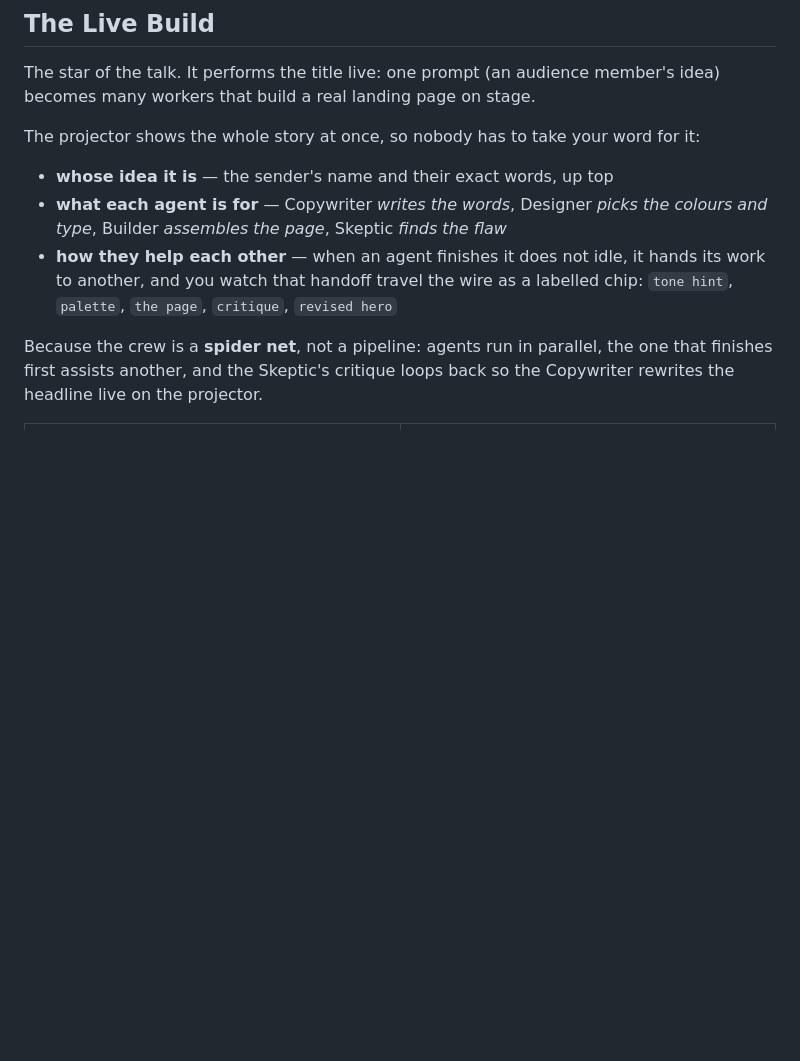
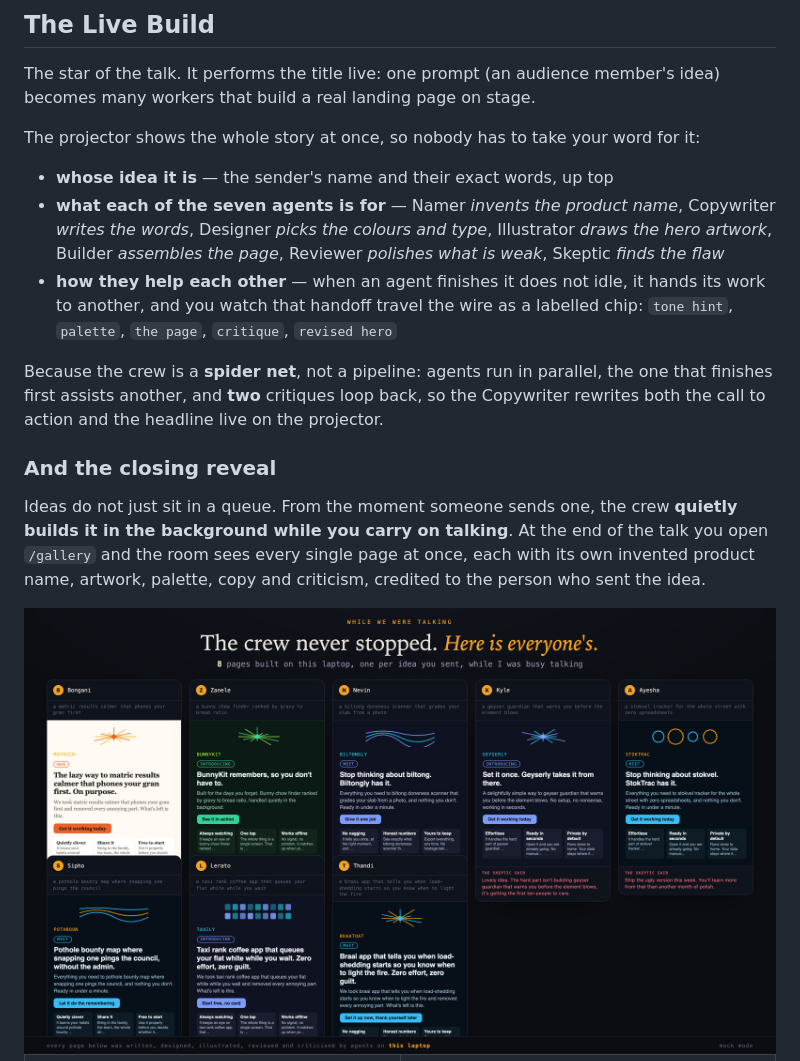
Before and after one commit to Nevvyboi/OnePromptManyWorkers, a Markdown page: README.md, the part around the change. Rendered like a GitHub page; pictures changed too: assets/live-gallery.png (added); blank space fills up the shorter version.

```diff
--- a/README.md
+++ b/README.md
@@ -43,15 +43,27 @@ idea) becomes many workers that build a real landing page on stage.
 The projector shows the whole story at once, so nobody has to take your word for it:
 
 - **whose idea it is** — the sender's name and their exact words, up top
-- **what each agent is for** — Copywriter *writes the words*, Designer *picks the
-  colours and type*, Builder *assembles the page*, Skeptic *finds the flaw*
+- **what each of the seven agents is for** — Namer *invents the product name*,
+  Copywriter *writes the words*, Designer *picks the colours and type*,
+  Illustrator *draws the hero artwork*, Builder *assembles the page*,
+  Reviewer *polishes what is weak*, Skeptic *finds the flaw*
 - **how they help each other** — when an agent finishes it does not idle, it hands
   its work to another, and you watch that handoff travel the wire as a labelled
   chip: `tone hint`, `palette`, `the page`, `critique`, `revised hero`
 
 Because the crew is a **spider net**, not a pipeline: agents run in parallel, the
-one that finishes first assists another, and the Skeptic's critique loops back so
-the Copywriter rewrites the headline live on the projector.
+one that finishes first assists another, and **two** critiques loop back, so the
+Copywriter rewrites both the call to action and the headline live on the projector.
+
+### And the closing reveal
+
+Ideas do not just sit in a queue. From the moment someone sends one, the crew
+**quietly builds it in the background while you carry on talking**. At the end of
+the talk you open `/gallery` and the room sees every single page at once, each
+with its own invented product name, artwork, palette, copy and criticism, credited
+to the person who sent the idea.
+
+<img src="assets/live-gallery.png" alt="The closing gallery: a wall of landing pages, one per attendee" width="900">
 
 <table>
   <tr>
```
Also changed, not shown: live-build/README.md (+25 -3 lines), assets/live-stage-web.png, assets/live-stage.png, 10 other files.
